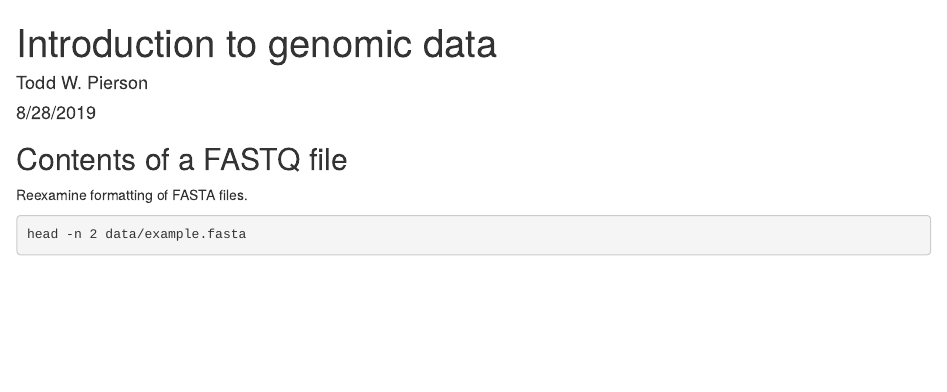
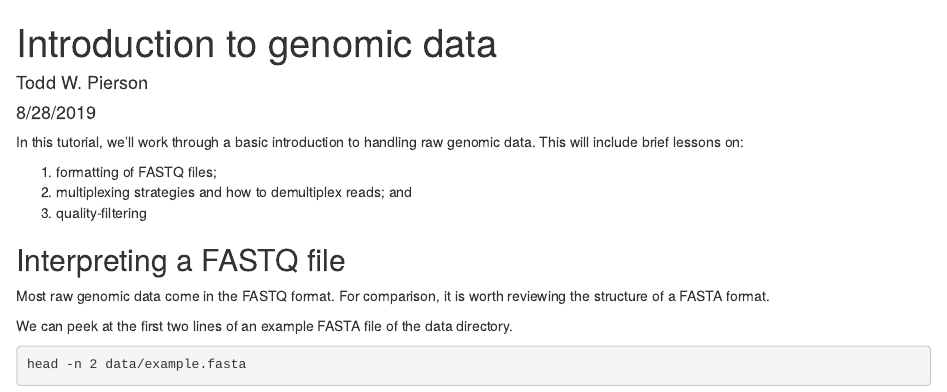
Before and after one commit to Testudinidude/nres721_introduction, an R Markdown document (introduction_to_genomic_data.Rmd): the page in a window 1100 px wide, from its top. Rendered offline with R 4.5, knitr and Pandoc, with nearby package versions.

Commit message:
updated rmd file

````diff
--- a/introduction_to_genomic_data.Rmd
+++ b/introduction_to_genomic_data.Rmd
@@ -14,9 +14,18 @@ output: html_document
 knitr::opts_chunk$set(echo = TRUE)
 ```
 
-## Contents of a FASTQ file
+In this tutorial, we'll work through a basic introduction to handling raw genomic data. This will include brief lessons on:
 
-Reexamine formatting of FASTA files.
+1) formatting of FASTQ files;
+2) multiplexing strategies and how to demultiplex reads; and
+3) quality-filtering
+
+
+## Interpreting a FASTQ file
+
+Most raw genomic data come in the FASTQ format. For comparison, it is worth reviewing the structure of a FASTA format.
+
+We can peek at the first two lines of an example FASTA file of the data directory.
 ```{bash}
 head -n 2 data/example.fasta
 ```
````
